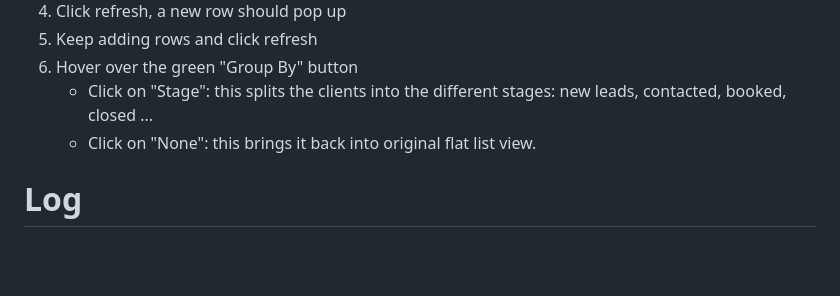
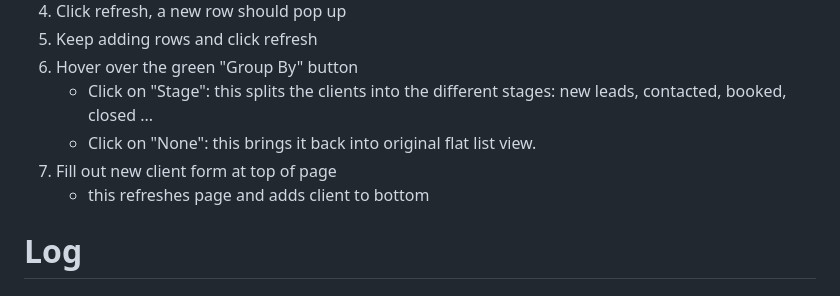
Before and after one commit to Zekward/CKCRM, a Markdown page: README.md, the part around the change. Rendered like a GitHub page; blank space fills up the shorter version.

Commit message:
add onboard step

```diff
--- a/README.md
+++ b/README.md
@@ -13,6 +13,8 @@ About Project: Simple webpage for CleanKars CRM
 6. Hover over the green "Group By" button
     - Click on "Stage": this splits the clients into the different stages: new leads, contacted, booked, closed ...
     - Click on "None": this brings it back into original flat list view.
+7. Fill out new client form at top of page
+    - this refreshes page and adds client to bottom
 
 
 
```
